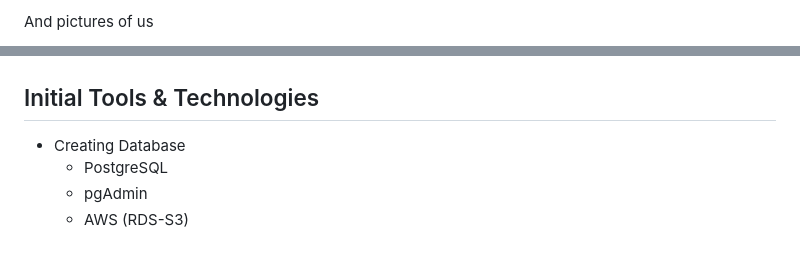
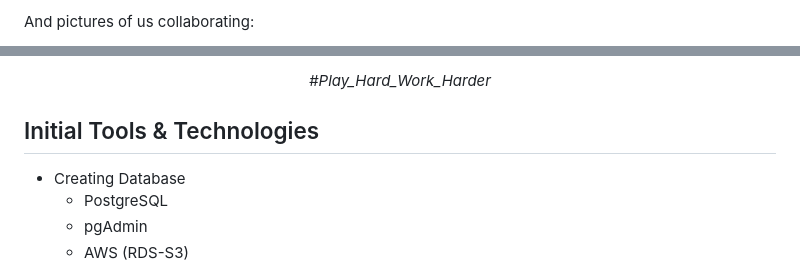
Before and after one commit to SohrabRezaei/Global-Crop-Yield-Analysis, a Markdown page: README.md, 2 parts joined by grey strips. Rendered like a GitHub page.

```diff
--- a/README.md
+++ b/README.md
@@ -34,4 +40,4 @@ Here is a picture of us refueling:
 </p>
 
-And pictures of us
+And pictures of us collaborating:
 <p align="center">
@@ -40,4 +47,5 @@ And pictures of us
 </p>
+<p align="center"><i>#Play_Hard_Work_Harder</i></p>
 
 ## Initial Tools & Technologies
 - Creating Database
```
Also changed, not shown: other parts of README.md (+23 -18 lines), Resources/Visuals/Deliverable_2/analysis.PNG (added), Resources/Visuals/Deliverable_2/index.PNG (added), Resources/Visuals/Deliverable_2/recommendation.PNG (added), Resources/Visuals/Deliverable_2/yield_prediction.PNG (added), 3 other files.
